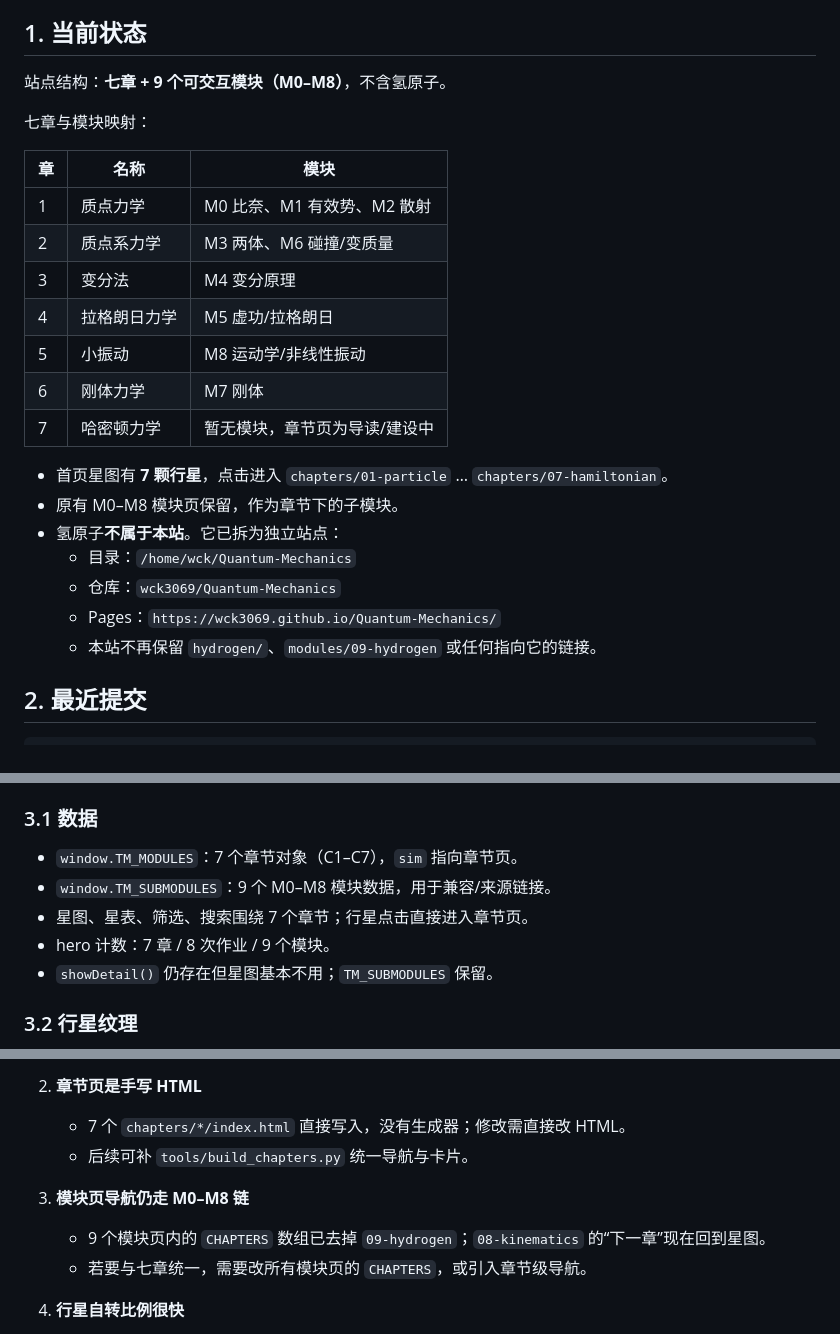
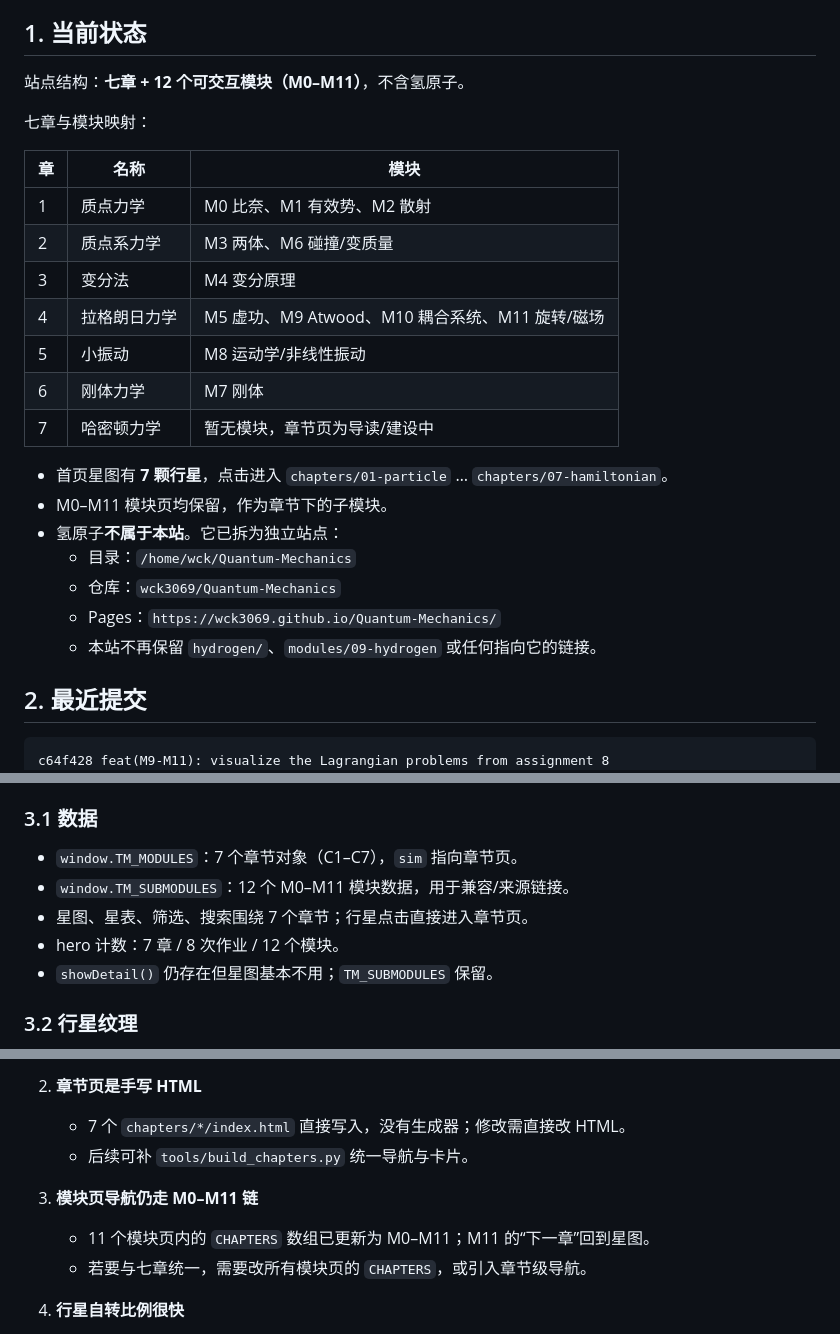
Before and after one commit to wck3069/Theoretical-Mechanics, a Markdown page: HANDOFF.md, 3 parts joined by grey strips. Rendered like a GitHub page.

````diff
--- a/HANDOFF.md
+++ b/HANDOFF.md
@@ -6,7 +6,7 @@
 
 ## 1. 当前状态
 
-站点结构：**七章 + 9 个可交互模块（M0–M8）**，不含氢原子。
+站点结构：**七章 + 12 个可交互模块（M0–M11）**，不含氢原子。
 
 七章与模块映射：
 
@@ -15,13 +15,13 @@
 | 1 | 质点力学 | M0 比奈、M1 有效势、M2 散射 |
 | 2 | 质点系力学 | M3 两体、M6 碰撞/变质量 |
 | 3 | 变分法 | M4 变分原理 |
-| 4 | 拉格朗日力学 | M5 虚功/拉格朗日 |
+| 4 | 拉格朗日力学 | M5 虚功、M9 Atwood、M10 耦合系统、M11 旋转/磁场 |
 | 5 | 小振动 | M8 运动学/非线性振动 |
 | 6 | 刚体力学 | M7 刚体 |
 | 7 | 哈密顿力学 | 暂无模块，章节页为导读/建设中 |
 
 - 首页星图有 **7 颗行星**，点击进入 `chapters/01-particle` … `chapters/07-hamiltonian`。
-- 原有 M0–M8 模块页保留，作为章节下的子模块。
+- M0–M11 模块页均保留，作为章节下的子模块。
 - 氢原子**不属于本站**。它已拆为独立站点：
   - 目录：`/home/wck/Quantum-Mechanics`
   - 仓库：`wck3069/Quantum-Mechanics`
@@ -31,6 +31,7 @@
 ## 2. 最近提交
 
 ```text
+c64f428 feat(M9-M11): visualize the Lagrangian problems from assignment 8
 a7f526e refactor: move hydrogen out of the theoretical-mechanics site
 8236aaa docs: update handoff for the hydrogen topic, webp textures and new structure
 d991979 feat(home): rebuild the star map around seven chapters with textured planets
@@ -47,9 +48,9 @@ a7e1a59 fix(M1): fade orbit trail over the measured orbital period
 ### 3.1 数据
 
 - `window.TM_MODULES`：7 个章节对象（C1–C7），`sim` 指向章节页。
-- `window.TM_SUBMODULES`：9 个 M0–M8 模块数据，用于兼容/来源链接。
+- `window.TM_SUBMODULES`：12 个 M0–M11 模块数据，用于兼容/来源链接。
 - 星图、星表、筛选、搜索围绕 7 个章节；行星点击直接进入章节页。
-- hero 计数：7 章 / 8 次作业 / 9 个模块。
+- hero 计数：7 章 / 8 次作业 / 12 个模块。
 - `showDetail()` 仍存在但星图基本不用；`TM_SUBMODULES` 保留。
 
 ### 3.2 行星纹理
@@ -212,8 +227,8 @@ python3 tools/layout_qa.py --viewport 1440x900 --viewport 390x844 index.html mod
    - 7 个 `chapters/*/index.html` 直接写入，没有生成器；修改需直接改 HTML。
    - 后续可补 `tools/build_chapters.py` 统一导航与卡片。
 
-3. **模块页导航仍走 M0–M8 链**
-   - 9 个模块页内的 `CHAPTERS` 数组已去掉 `09-hydrogen`；`08-kinematics` 的“下一章”现在回到星图。
+3. **模块页导航仍走 M0–M11 链**
+   - 11 个模块页内的 `CHAPTERS` 数组已更新为 M0–M11；M11 的“下一章”回到星图。
    - 若要与七章统一，需要改所有模块页的 `CHAPTERS`，或引入章节级导航。
 
 4. **行星自转比例很快**
````
Also changed, not shown: other parts of HANDOFF.md (+24 -7 lines).
